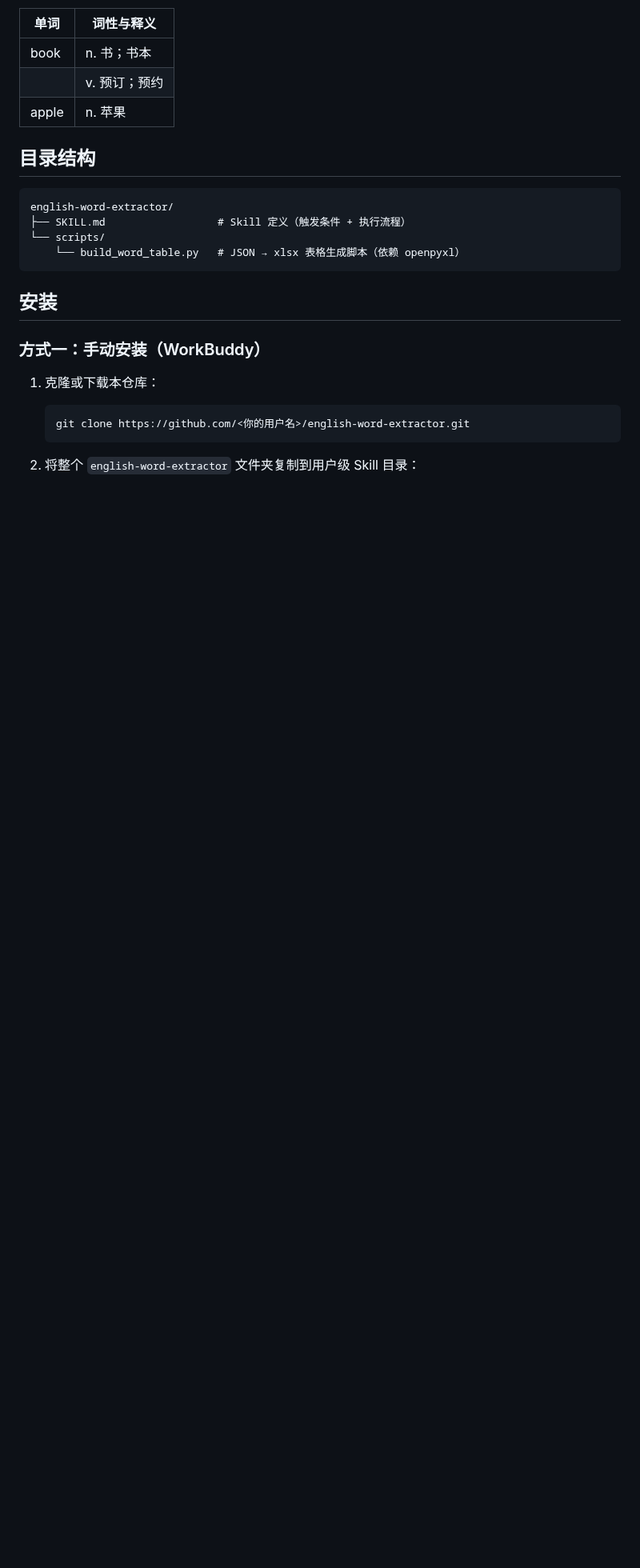
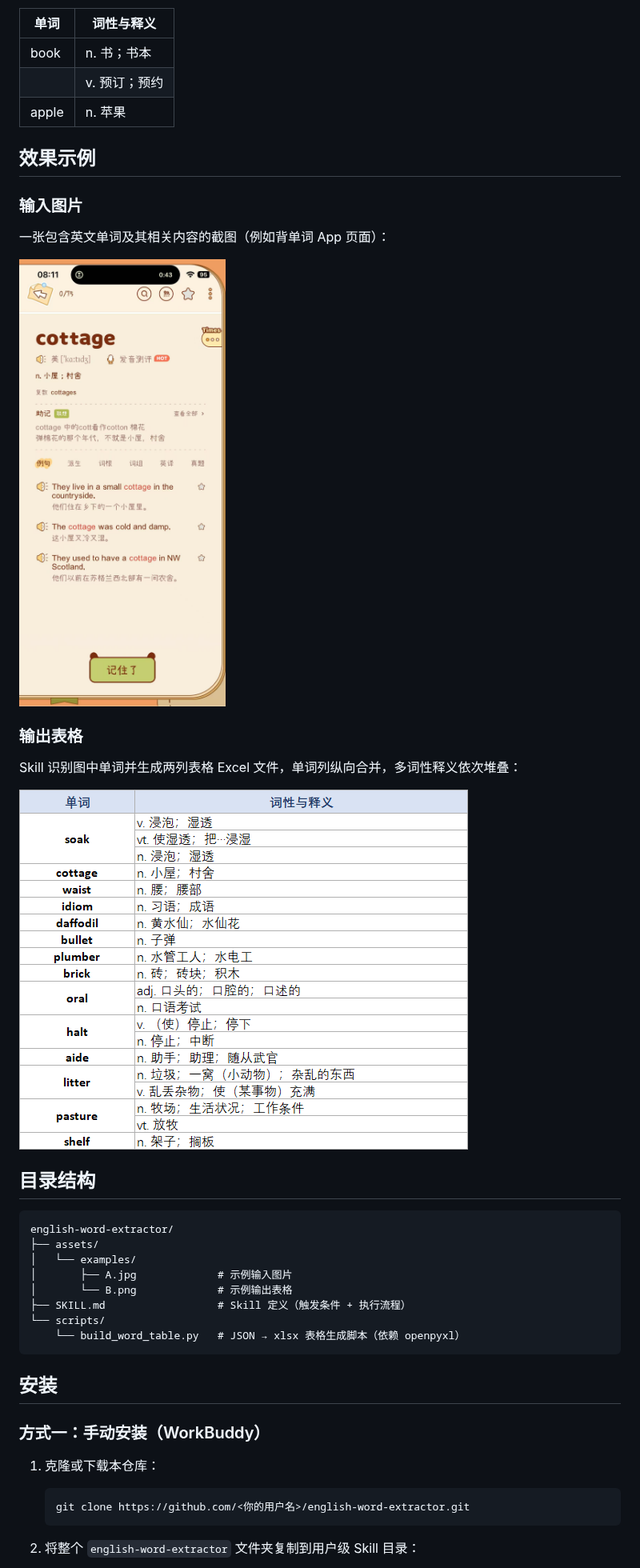
Before and after one commit to Cheering571/english-word-extractor, a Markdown page: README.md, the part around the change. Shown at 80% size. Rendered like a GitHub page; pictures changed too: assets/examples/A.jpg (added), assets/examples/B.png (added); blank space fills up the shorter version.

Commit message:
docs: add A/B example images and usage preview in README

````diff
--- a/README.md
+++ b/README.md
@@ -20,10 +20,28 @@
 |      | v. 预订；预约 |
 | apple | n. 苹果 |
 
+## 效果示例
+
+### 输入图片
+
+一张包含英文单词及其相关内容的截图（例如背单词 App 页面）：
+
+![输入示例 A](assets/examples/A.jpg)
+
+### 输出表格
+
+Skill 识别图中单词并生成两列表格 Excel 文件，单词列纵向合并，多词性释义依次堆叠：
+
+![输出示例 B](assets/examples/B.png)
+
 ## 目录结构
 
 ```
 english-word-extractor/
+├── assets/
+│   └── examples/
+│       ├── A.jpg             # 示例输入图片
+│       └── B.png             # 示例输出表格
 ├── SKILL.md                  # Skill 定义（触发条件 + 执行流程）
 └── scripts/
     └── build_word_table.py   # JSON → xlsx 表格生成脚本（依赖 openpyxl）
````
